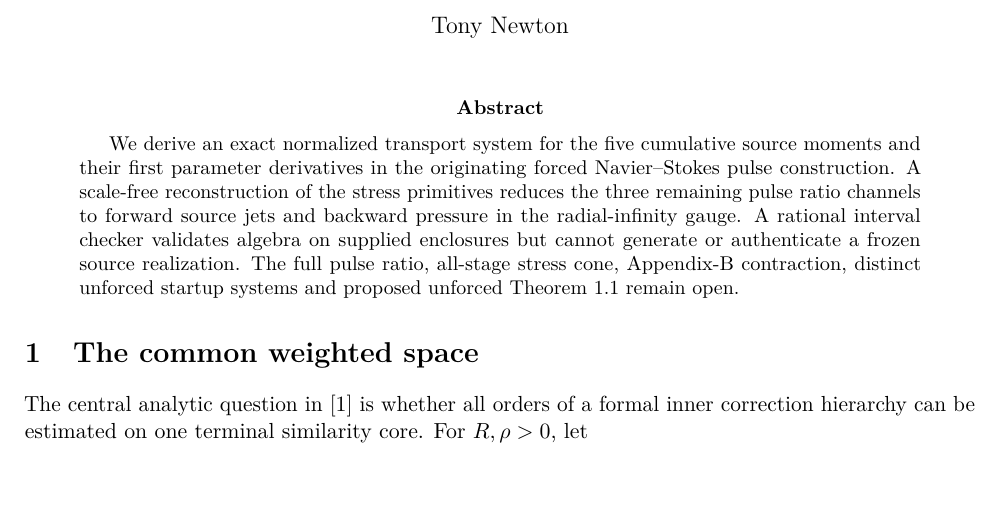
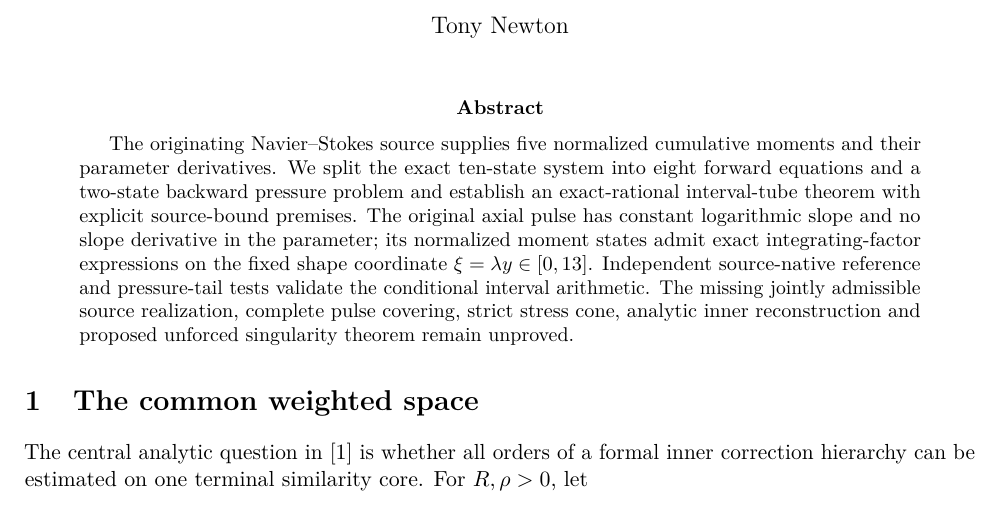
Before and after one commit to tonynewton79-web/unforced-navier-stokes-lean, a LaTeX paper (TerminalCore2026/Terminal_Core_Cumulative_Analytic_Amendment.tex): part of page 1 of 57 before the commit and part of page 1 of 58 after it, cut so that both start at the same text, the shorter picture padded with empty space. Compiled offline with pdfLaTeX.

Commit message:
Integrate certified 8+2 affine tubes and exact Appendix-A pulse transfers in cumulative paper

```diff
--- a/TerminalCore2026/Terminal_Core_Cumulative_Analytic_Amendment.tex
+++ b/TerminalCore2026/Terminal_Core_Cumulative_Analytic_Amendment.tex
@@ -13,16 +13,7 @@
 \begin{document}
 \maketitle
 \begin{abstract}
-We derive an exact normalized transport system for the five cumulative
-source moments and their first parameter derivatives in the originating
-forced Navier--Stokes pulse construction. A scale-free reconstruction of
-the stress primitives reduces the three remaining pulse ratio channels
-to forward source jets and backward pressure in the radial-infinity
-gauge. A rational interval checker validates algebra on supplied
-enclosures but cannot generate or authenticate a frozen source
-realization. The full pulse ratio, all-stage stress cone, Appendix-B
-contraction, distinct unforced startup systems and proposed unforced
-Theorem~1.1 remain open.
+The originating Navier--Stokes source supplies five normalized cumulative moments and their parameter derivatives. We split the exact ten-state system into eight forward equations and a two-state backward pressure problem and establish an exact-rational interval-tube theorem with explicit source-bound premises. The original axial pulse has constant logarithmic slope and no slope derivative in the parameter; its normalized moment states admit exact integrating-factor expressions on the fixed shape coordinate \(\xi=\lambda y\in[0,13]\). Independent source-native reference and pressure-tail tests validate the conditional interval arithmetic. The missing jointly admissible source realization, complete pulse covering, strict stress cone, analytic inner reconstruction and proposed unforced singularity theorem remain unproved.
 \end{abstract}
 
 \section{The common weighted space}
```
Also changed, not shown: TerminalCore2026/Terminal_Core_Cumulative_Analytic_Amendment.tex (4 more changed lines).
